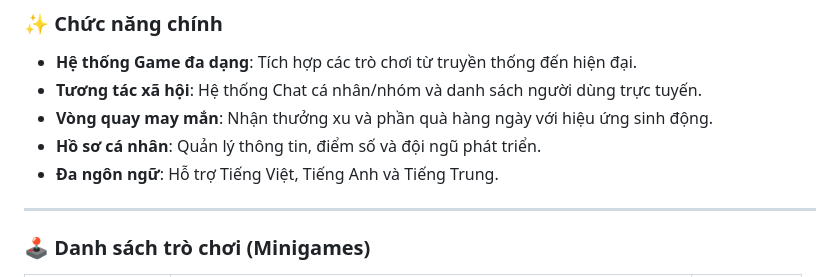
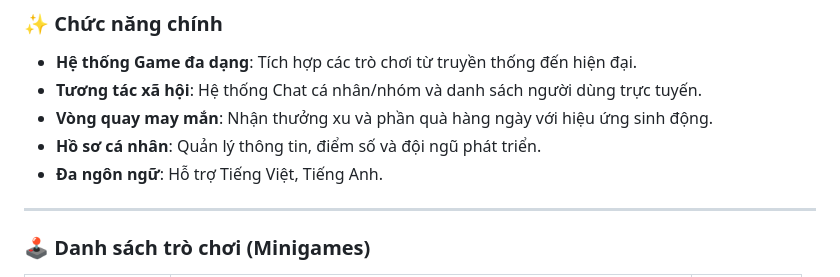
Before and after one commit to Tson28/lets-play, a Markdown page: README.md, the part around the change. Drawn GitHub-style.

```diff
--- a/README.md
+++ b/README.md
@@ -24,7 +24,7 @@
 - **Tương tác xã hội**: Hệ thống Chat cá nhân/nhóm và danh sách người dùng trực tuyến.
 - **Vòng quay may mắn**: Nhận thưởng xu và phần quà hàng ngày với hiệu ứng sinh động.
 - **Hồ sơ cá nhân**: Quản lý thông tin, điểm số và đội ngũ phát triển.
-- **Đa ngôn ngữ**: Hỗ trợ Tiếng Việt, Tiếng Anh và Tiếng Trung.
+- **Đa ngôn ngữ**: Hỗ trợ Tiếng Việt, Tiếng Anh.
 
 ---
 
```
